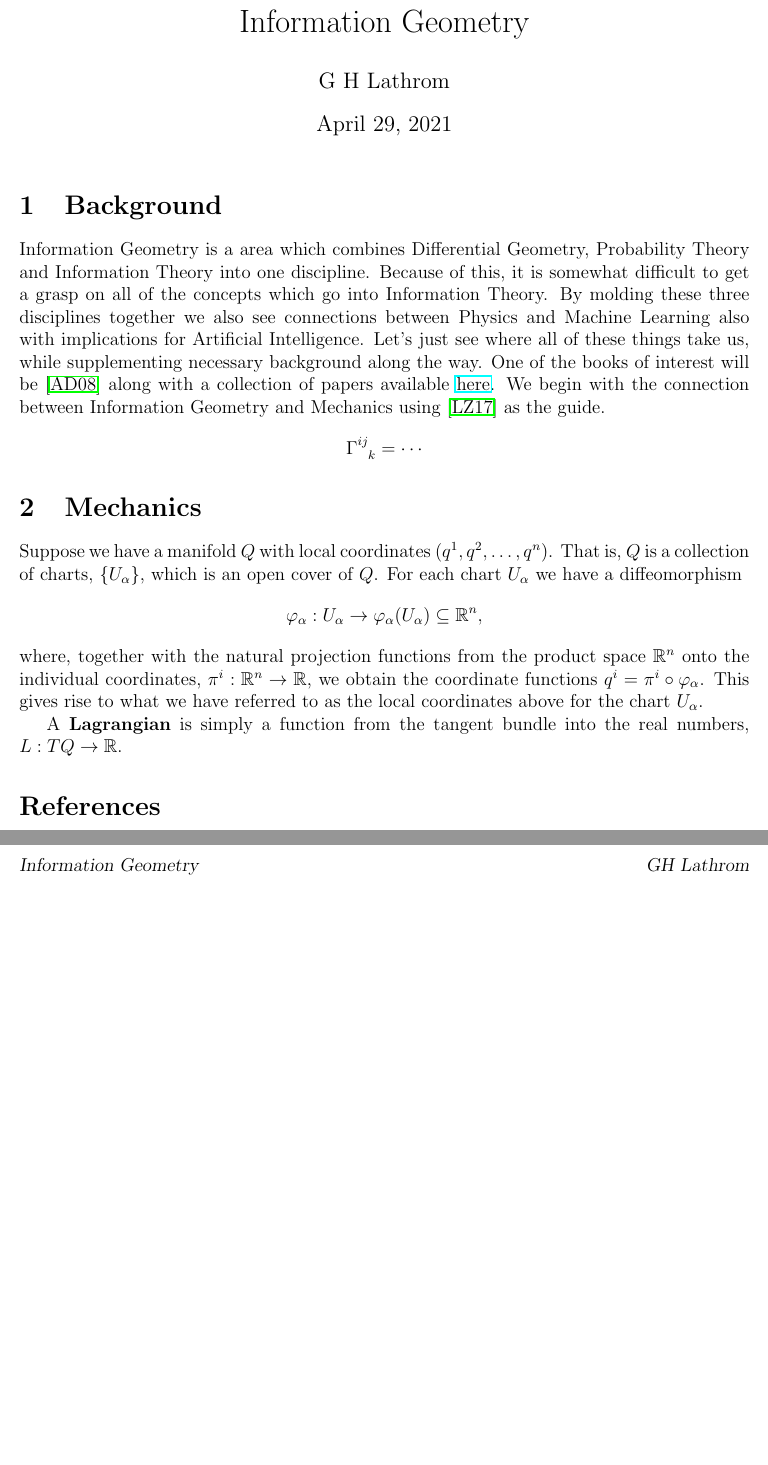
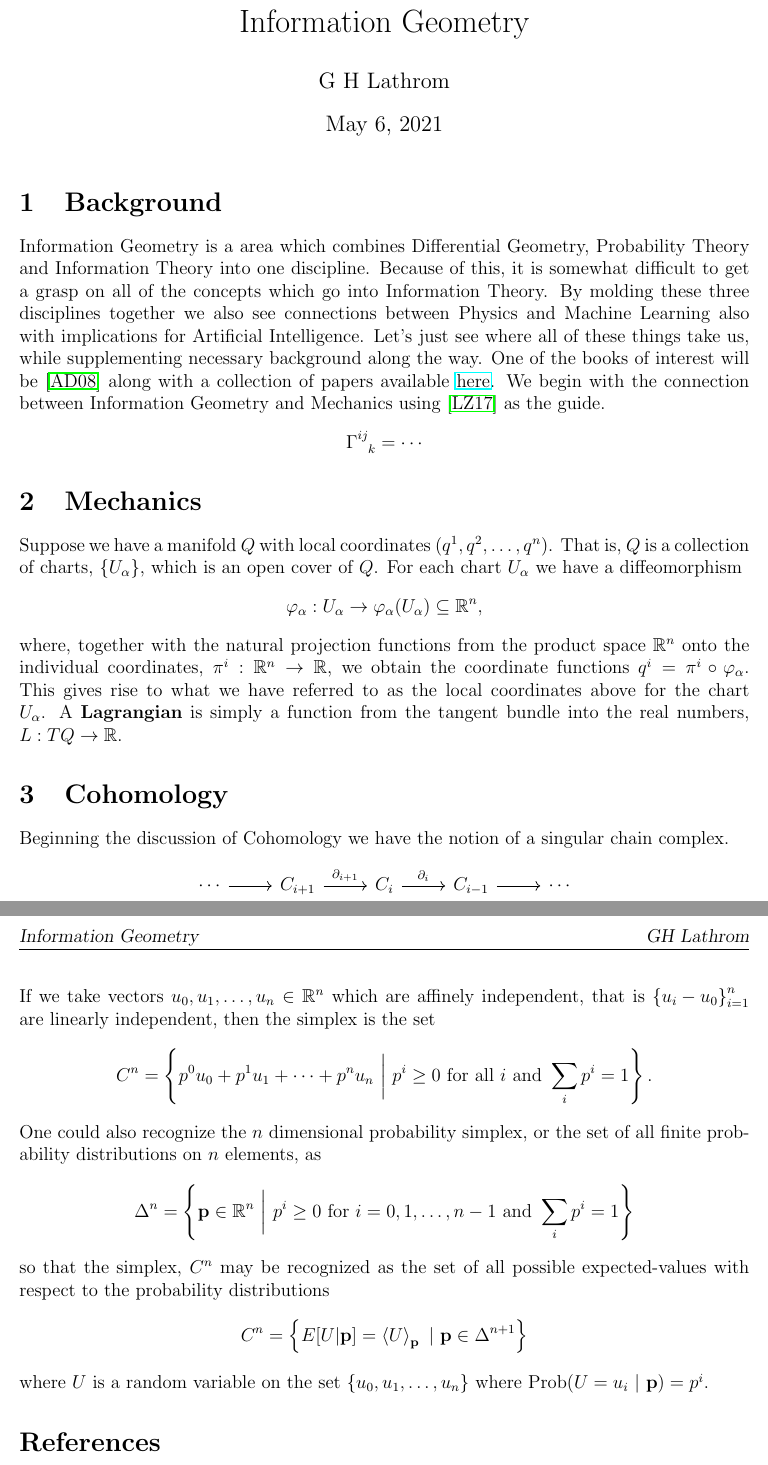
Before and after one commit to glathrom/information-geometry, a LaTeX document (notes/information-geometry.tex): two parts of pages 1 and 2 of 2, joined at a grey line, cut so that both start at the same text, the shorter picture padded with empty space. The pictures show the PDF file notes/information-geometry.pdf that the author committed with the source.

Commit message:
more notes

```diff
--- a/notes/information-geometry.tex
+++ b/notes/information-geometry.tex
@@ -44,18 +44,22 @@
 
 \section{Background}
 
-Information Geometry is a area which combines Differential Geometry, Probability Theory and Information Theory into one discipline.
-Because of this, it is somewhat difficult to get a grasp on all of the concepts which go into Information Theory.
-By molding these three disciplines together we also see connections between Physics and Machine Learning also with implications for Artificial Intelligence.
-Let's just see where all of these things take us, while supplementing necessary background along the way.
-One of the books of interest will be \cite{dodson} along with a collection of papers available \href{https://mega.nz/folder/5w0CDDzR\#EUMxMbyRJdNSKsqKIuEyFg}{here}.
-We begin with the connection between Information Geometry and Mechanics using \cite{leok1} as the guide.
-\begin{equation*}
-    \tensor{\Gamma}{^{ij}_{k}} = \cdots
-\end{equation*}
+Information Geometry is a area which combines Differential Geometry,
+Probability Theory and Information Theory into one discipline.  Because of
+this, it is somewhat difficult to get a grasp on all of the concepts which go
+into Information Theory.  By molding these three disciplines together we also
+see connections between Physics and Machine Learning also with implications
+for Artificial Intelligence.  Let's just see where all of these things take
+us, while supplementing necessary background along the way.  One of the books
+of interest will be \cite{dodson} along with a collection of papers available
+\href{https://mega.nz/folder/5w0CDDzR\#EUMxMbyRJdNSKsqKIuEyFg}{here}.  We begin
+with the connection between Information Geometry and Mechanics using
+\cite{leok1} as the guide.  \begin{equation*} \tensor{\Gamma}{^{ij}_{k}} =
+    \cdots \end{equation*}
 
 \section{Mechanics}
 
 Suppose we have a manifold $Q$ with local coordinates $(q^1,q^2,\ldots,q^n)$.
-That is, $Q$ is a collection of charts, $\left\{ U_\alpha \right\}$, which is an open cover of $Q$.
-For each chart $U_\alpha$ we have a diffeomorphism
+That is, $Q$ is a collection of charts, $\left\{ U_\alpha \right\}$, which is an
+open cover of $Q$.  For each chart $U_\alpha$ we have a diffeomorphism
+\begin{equation*} \phi_\alpha:U_\alpha \ra \phi_\alpha(U_\alpha) \subseteq \bb
@@ -62,9 +73,36 @@ For each chart $U_\alpha$ we have a diffeomorphism
+\section{Cohomology}
+
+Beginning the discussion of Cohomology we have the notion of a singular chain
+complex.
 \begin{equation*}
-    \phi_\alpha:U_\alpha \ra \phi_\alpha(U_\alpha) \subseteq \bb R^n,
+    \begin{tikzcd}
+        \cdots \ar[r] & C_{i+1} \ar[r,"\partial_{i+1}"] & C_i
+        \ar[r, "\partial_i"] & C_{i-1} \ar[r] & \cdots
+    \end{tikzcd}
 \end{equation*}
-where, together with the natural projection functions from the product space $\bb R^n$ onto the individual coordinates, $\pi^i :\bb R^n \ra \bb R$,  we obtain the coordinate functions $q^i = \pi^i \circ \phi_\alpha$.
-This gives rise to what we have referred to as the local coordinates above for the chart $U_\alpha$.
-A \textbf{Lagrangian} is simply a function from the tangent bundle into the real numbers, $L:TQ \ra \bb R$.
+If we take vectors $u_0, u_1, \ldots, u_n \in \bb R^n$ which are affinely independent,
+that is $\left\{ u_i-u_0 \right\}_{i=1}^n$ are linearly independent,
+then the simplex is the set
+\begin{equation*}
+    C^n = \left\{  p^0u_0+p^1u_1+\cdots+p^nu_n ~\biggr |~ p^i \geq 0 \textup{ for all
+    } i \textup{ and } \sum_{i} p^i = 1 \right\}.
+\end{equation*}
+One could also recognize the $n$ dimensional probability simplex, or the set of all
+finite probability distributions on $n$ elements, as
+\begin{equation*}
+    \Delta^n = \left\{ \mb p \in \bb R^n ~\biggr |~ p^i \geq 0 \textup{ for }
+    i=0,1,\ldots,{n-1} \textup{ and } \sum_i p^i = 1 \right\}
+\end{equation*}
+so that the simplex, $C^n$ may be recognized as the set of all possible expected-values
+with respect to the probability distributions
+\begin{equation*}
+    C^n = \left\{ E[U|\mb p] = \braket{U}_{\mb p} ~|~ \mb p
+        \in \Delta^{n+1}\right\}
+\end{equation*}
+where $U$ is a random variable on the set $\left\{ u_0, u_1, \ldots, u_n \right\}$
+where $\prob(U=u_i ~|~ \mb p) = p^i$.
+
+
 
 
 \bibliography{thebibliography}
```
Also changed, not shown: notes/information-geometry.pdf, notes/information-geometry.ps, notes/information-geometry.tex (9 more changed lines), 4 other files.
